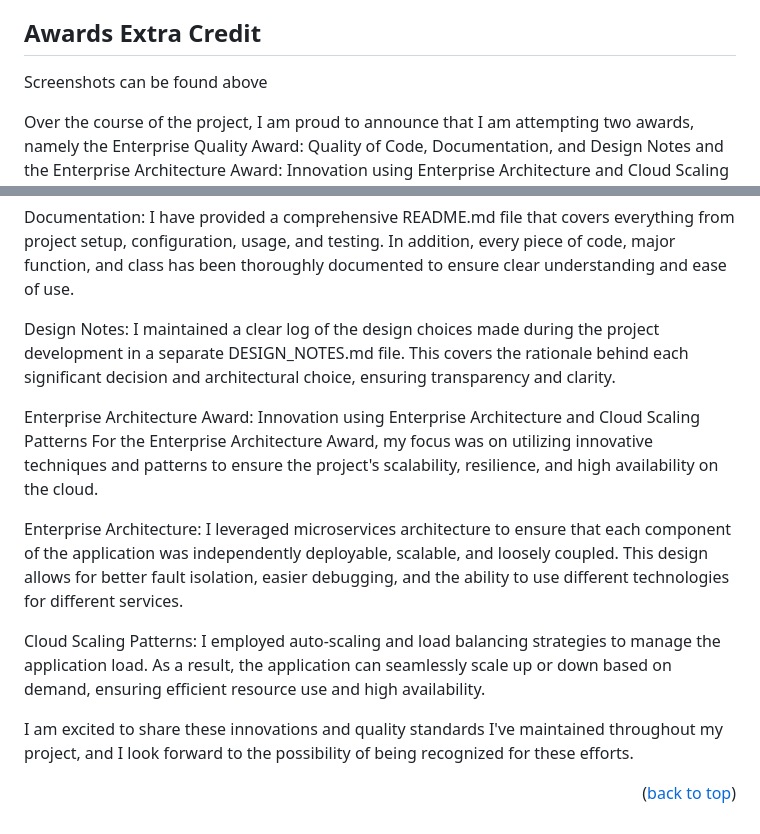
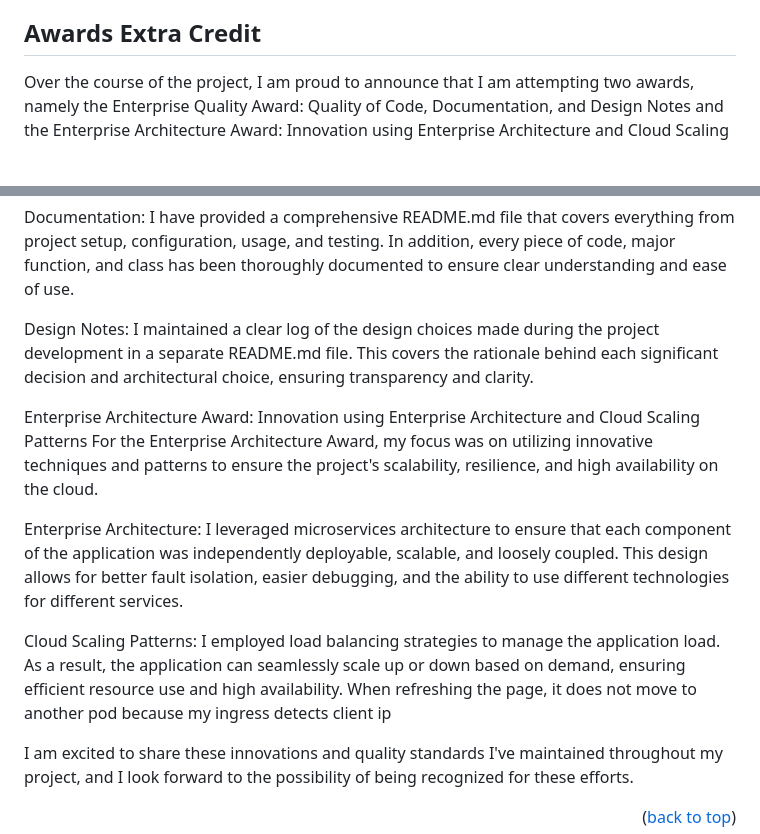
Before and after one commit to shohinsan/starbucks-enterprise-n-tier, a Markdown page: JOURNAL.md, 2 parts joined by grey strips. Rendered like a GitHub page; blank space fills up the shorter version.

```diff
--- a/JOURNAL.md
+++ b/JOURNAL.md
@@ -306,8 +302,6 @@ Cashier Web App as it serves as a user-friendly platform for cashiers to manage
 That concludes the project! I've opted not to include screenshots of every individual Postman request, as they've been functioning flawlessly. I take great pride in the work I've accomplished, and if you're interested in a brief demonstration of the project, you can find it at the beginning of the readme.
 
 ## Awards Extra Credit
-
-Screenshots can be found above
 
 Over the course of the project, I am proud to announce that I am attempting two awards, namely the Enterprise Quality Award: Quality of Code, Documentation, and Design Notes and the Enterprise Architecture Award: Innovation using Enterprise Architecture and Cloud Scaling Patterns. Here is a description of the work I've done towards these awards:
 
@@ -321,7 +315,7 @@ Documentation:
 I have provided a comprehensive README.md file that covers everything from project setup, configuration, usage, and testing. In addition, every piece of code, major function, and class has been thoroughly documented to ensure clear understanding and ease of use.
 
 Design Notes:
-I maintained a clear log of the design choices made during the project development in a separate DESIGN_NOTES.md file. This covers the rationale behind each significant decision and architectural choice, ensuring transparency and clarity.
+I maintained a clear log of the design choices made during the project development in a separate README.md file. This covers the rationale behind each significant decision and architectural choice, ensuring transparency and clarity.
 
 Enterprise Architecture Award: Innovation using Enterprise Architecture and Cloud Scaling Patterns
 For the Enterprise Architecture Award, my focus was on utilizing innovative techniques and patterns to ensure the project's scalability, resilience, and high availability on the cloud.
@@ -330,7 +324,7 @@ Enterprise Architecture:
 I leveraged microservices architecture to ensure that each component of the application was independently deployable, scalable, and loosely coupled. This design allows for better fault isolation, easier debugging, and the ability to use different technologies for different services.
 
 Cloud Scaling Patterns:
-I employed auto-scaling and load balancing strategies to manage the application load. As a result, the application can seamlessly scale up or down based on demand, ensuring efficient resource use and high availability.
+I employed load balancing strategies to manage the application load. As a result, the application can seamlessly scale up or down based on demand, ensuring efficient resource use and high availability. When refreshing the page, it does not move to another pod because my ingress detects client ip
 
 I am excited to share these innovations and quality standards I've maintained throughout my project, and I look forward to the possibility of being recognized for these efforts.
 
```
Also changed, not shown: other parts of JOURNAL.md (+33 -37 lines).
